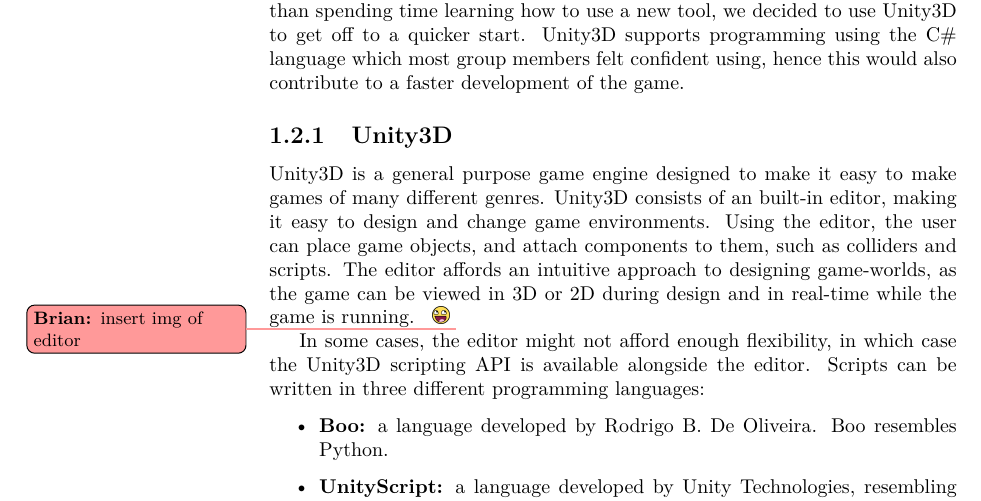
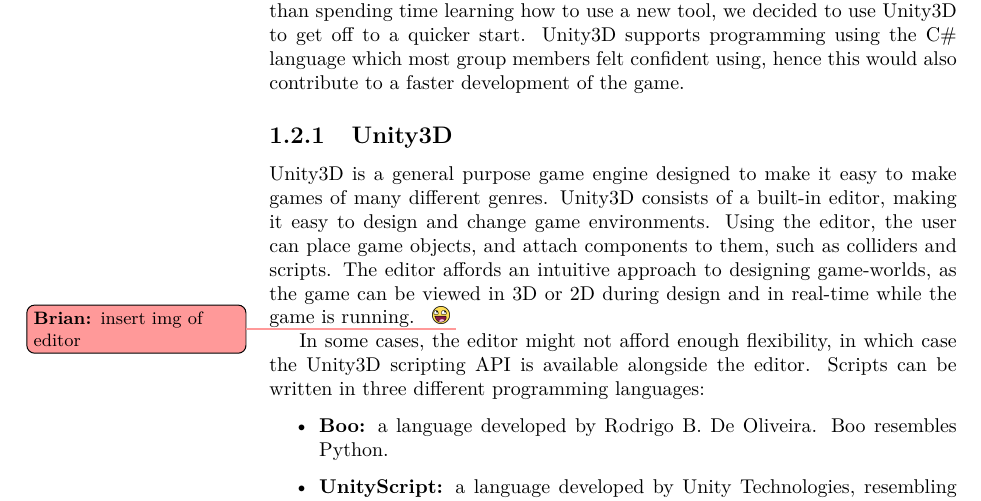
Before and after one commit to Bendername/sp802f15Report, a LaTeX thesis (Main.tex, which reads sections/modules/platform/platform.tex): part of page 34 of 93, cut so that both start at the same text. Compiled offline with pdfLaTeX.

Commit message:
Fixes a typo in Unity3D section.

```diff
--- a/sections/modules/platform/platform.tex
+++ b/sections/modules/platform/platform.tex
@@ -40,7 +40,7 @@
 % rød tråd til subsection Unity
 \subsection{Unity3D}
 Unity3D is a general purpose game engine designed to make it easy to make games
-of many different genres. Unity3D consists of an built-in editor, making it
+of many different genres. Unity3D consists of a built-in editor, making it
 easy to design and change game environments. Using the editor, the user can
 place game objects, and attach components to them, such as colliders and
 scripts. The editor affords an intuitive approach to designing game-worlds, as
```
